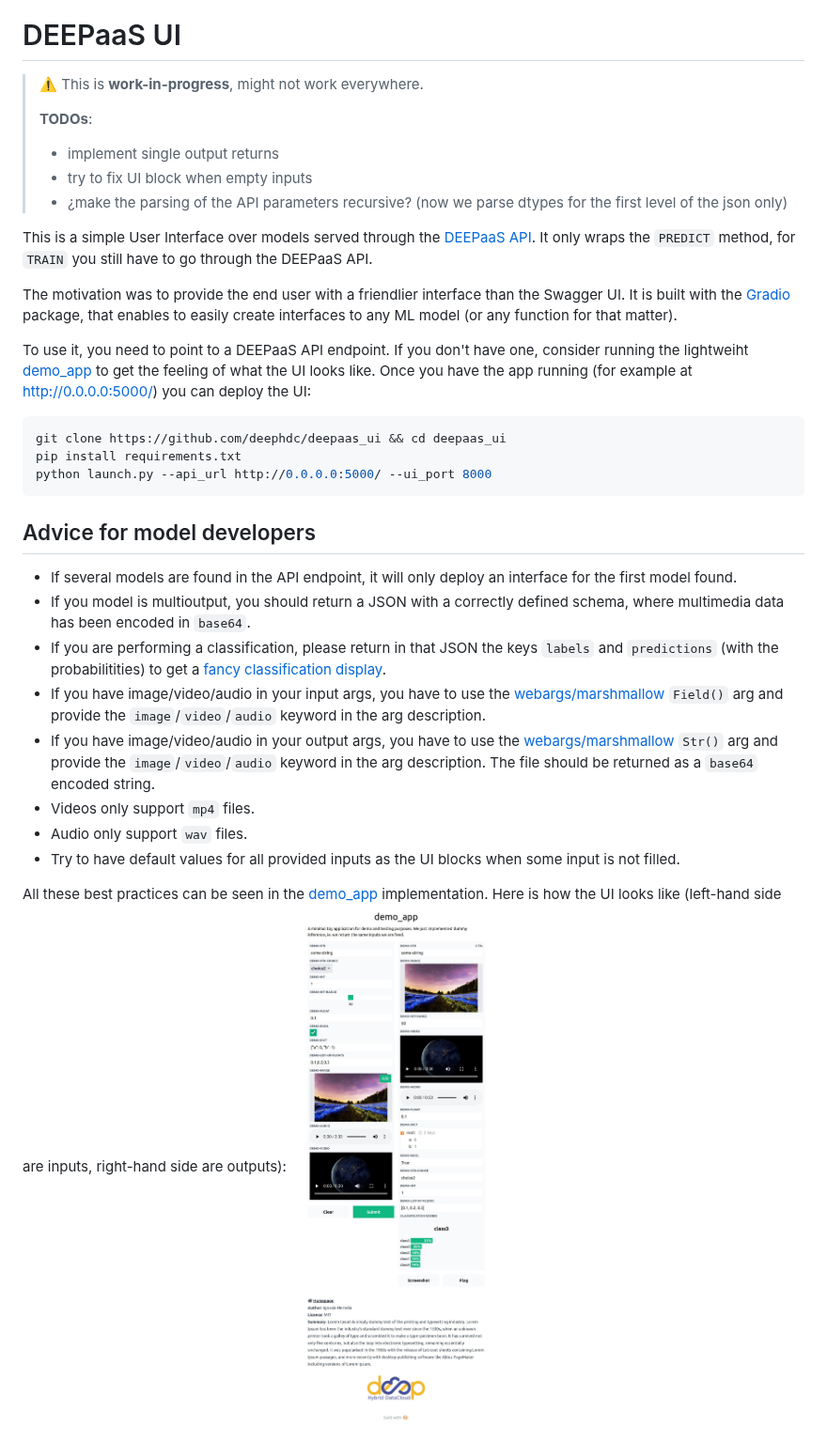
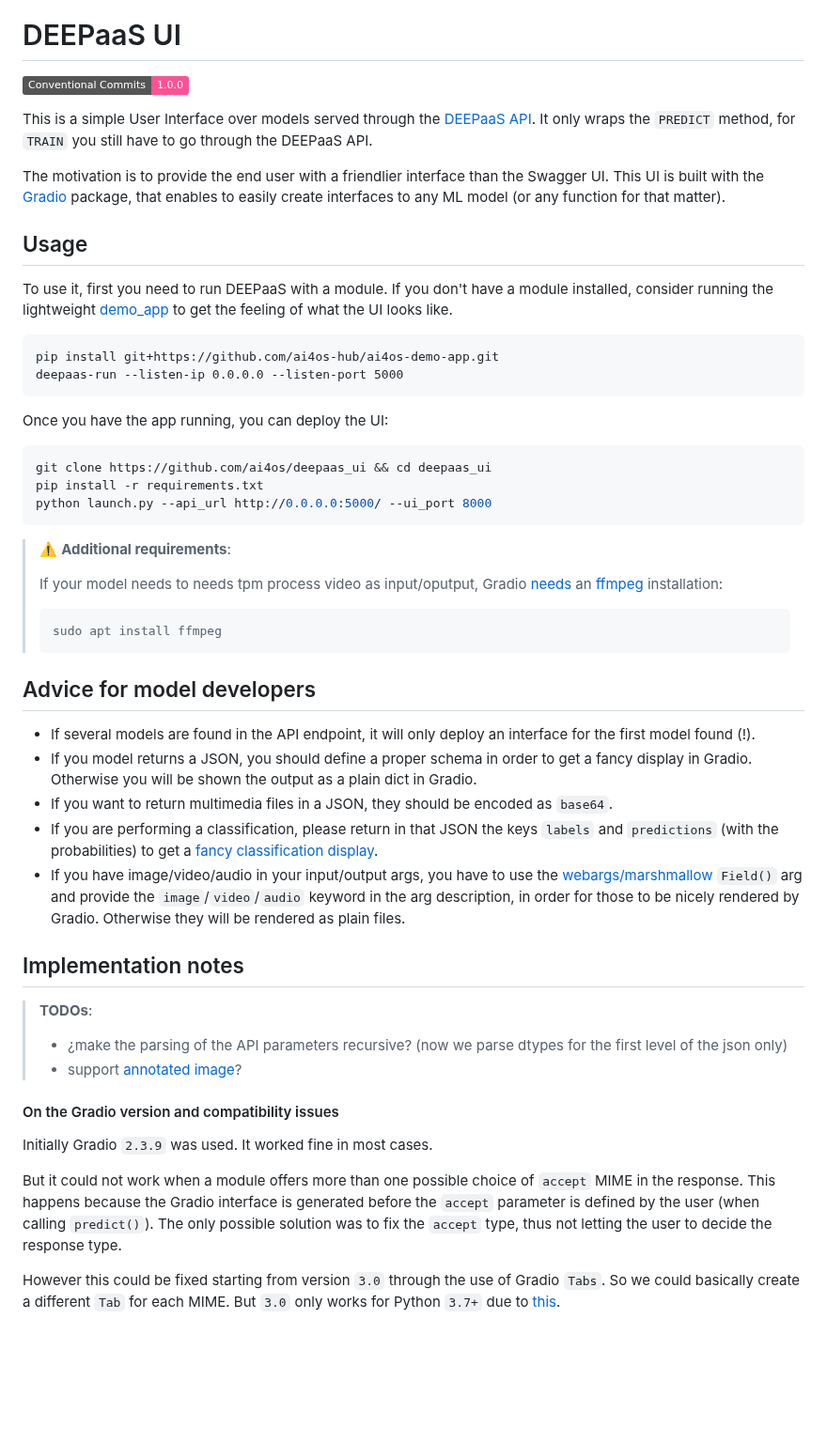
Before and after one commit to ai4os/deepaas_ui, a Markdown page: README.md, the part around one of its changes. Shown at 94% size. GitHub-like rendering; pictures changed too: demo-ui.jpg (deleted); badges without logos; blank space fills up the shorter version.

````diff
--- a/README.md
+++ b/README.md
@@ -1,34 +6,54 @@
 # DEEPaaS UI
 
-> :warning: This is **work-in-progress**, might not work everywhere.
->
-> **TODOs**:
-> * implement single output returns
-> * try to fix UI block when empty inputs
-> * ¿make the parsing of the API parameters recursive? (now we parse dtypes for the first level of the json only)
-
+[![Conventional Commits](https://img.shields.io/badge/Conventional%20Commits-1.0.0-%23FE5196?logo=conventionalcommits&logoColor=white)](https://conventionalcommits.org)
 
 This is a simple User Interface over models served through the [DEEPaaS API](https://github.com/indigo-dc/DEEPaaS). It only wraps the `PREDICT` method, for `TRAIN` you still have to go through the DEEPaaS API.
 
-The motivation was to provide the end user with a friendlier interface than the Swagger UI.  It is built with the [Gradio](https://github.com/gradio-app/gradio) package, that enables to easily create interfaces to any ML model (or any function for that matter).
+The motivation is to provide the end user with a friendlier interface than the Swagger UI.  This UI is built with the [Gradio](https://github.com/gradio-app/gradio) package, that enables to easily create interfaces to any ML model (or any function for that matter).
 
-To use it, you need to point to a DEEPaaS API endpoint. If you don't have one, consider running the lightweiht [demo_app](https://github.com/deephdc/demo_app) to get the feeling of what the UI looks like. Once you have the app running (for example at http://0.0.0.0:5000/) you can deploy the UI:
+## Usage
+
+To use it, first you need to run DEEPaaS with a module. If you don't have a module installed, consider running the lightweight [demo_app](https://github.com/ai4os-hub/ai4os-demo-app) to get the feeling of what the UI looks like.
+```
+pip install git+https://github.com/ai4os-hub/ai4os-demo-app.git
+deepaas-run --listen-ip 0.0.0.0 --listen-port 5000
+```
+
+Once you have the app running, you can deploy the UI:
 ```bash
-git clone https://github.com/deephdc/deepaas_ui && cd deepaas_ui
-pip install requirements.txt
+git clone https://github.com/ai4os/deepaas_ui && cd deepaas_ui
+pip install -r requirements.txt
 python launch.py --api_url http://0.0.0.0:5000/ --ui_port 8000
 ```
 
+> ⚠️ **Additional requirements**:
+>
+>If your model needs to needs tpm process video as input/oputput, Gradio [needs](https://github.com/gradio-app/gradio/blob/9e0d6774b841ea0420ad5dbaeb516f1ad3b494c2/gradio/processing_utils.py#L907-L933) an [ffmpeg](https://ffmpeg.org/) installation:
+>```console
+>sudo apt install ffmpeg
+>```
+
+
 ## Advice for model developers
 
-* If several models are found in the API endpoint, it will only deploy an interface for the first model found.
-* If you model is multioutput, you should return a JSON with a correctly defined schema, where multimedia data has been encoded in `base64`.
-* If you are performing a classification, please return in that JSON the keys `labels` and `predictions` (with the probabilitities) to get a [fancy classification display](https://gradio.app/docs#o_label).
-* If you have image/video/audio in your input args, you have to use the [webargs/marshmallow](https://marshmallow.readthedocs.io/en/latest/marshmallow.fields.html#marshmallow.fields.Field) `Field()` arg  and provide the `image`/`video`/`audio` keyword in the arg description.
-* If you have image/video/audio in your output args, you have to use the [webargs/marshmallow](https://marshmallow.readthedocs.io/en/latest/marshmallow.fields.html#marshmallow.fields.Field) `Str()` arg  and provide the `image`/`video`/`audio` keyword in the arg description. The file should be returned as a `base64` encoded string.
-* Videos only support `mp4` files.
-* Audio only support `wav` files.
-* Try to have default values for all provided inputs as the UI blocks when some input is not filled.
+* If several models are found in the API endpoint, it will only deploy an interface for the first model found (!).
+* If you model returns a JSON, you should define a proper schema in order to get a fancy display in Gradio. Otherwise you will be shown the output as a plain dict in Gradio.
+* If you want to return multimedia files in a JSON, they should be encoded as `base64`.
+* If you are performing a classification, please return in that JSON the keys `labels` and `predictions` (with the probabilities) to get a [fancy classification display](https://www.gradio.app/docs/gradio/label).
+* If you have image/video/audio in your input/output args, you have to use the [webargs/marshmallow](https://marshmallow.readthedocs.io/en/latest/marshmallow.fields.html#marshmallow.fields.Field) `Field()` arg  and provide the `image`/`video`/`audio` keyword in the arg description, in order for those to be nicely rendered by Gradio. Otherwise they will be rendered as plain files.
 
-All these  best practices can be seen in the [demo_app](https://github.com/deephdc/demo_app/blob/master/demo_app/api.py) implementation. Here is how the UI looks like (left-hand side are inputs, right-hand side are outputs):
-![](demo-ui.jpg)
+
+## Implementation notes
+
+> **TODOs**:
+> * ¿make the parsing of the API parameters recursive? (now we parse dtypes for the first level of the json only)
+> * support [annotated image](https://www.gradio.app/docs/gradio/annotatedimage)?
+
+#### On the Gradio version and compatibility issues
+
+Initially Gradio `2.3.9` was used. It worked fine in most cases.
+
+But it could not work when a module offers more than one possible choice of `accept` MIME in the response. This happens because the Gradio interface is generated before the `accept` parameter is defined by the user (when calling `predict()`). The only possible solution was to fix the `accept` type, thus not letting the user to decide the response type.
+
+However this could be fixed starting from version `3.0` through the use of Gradio `Tabs`. So we could basically create a different `Tab` for each MIME. But `3.0` only works for Python `3.7+` due to [this](https://stackoverflow.com/questions/52889746/cant-import-annotations-from-future).
+
````
Also changed, not shown: other parts of README.md (+13 -0 lines), demo-ui.png (added), 4 other files.
